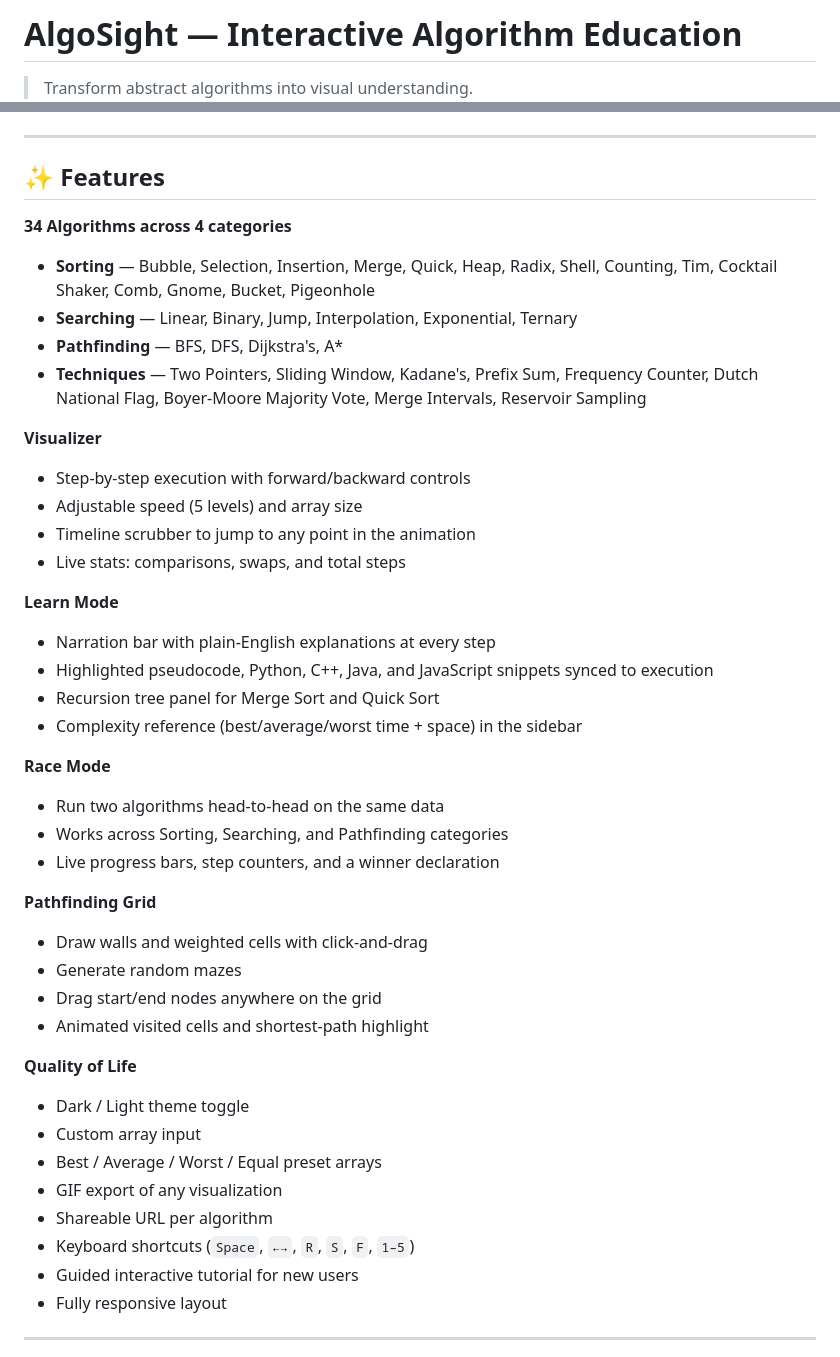
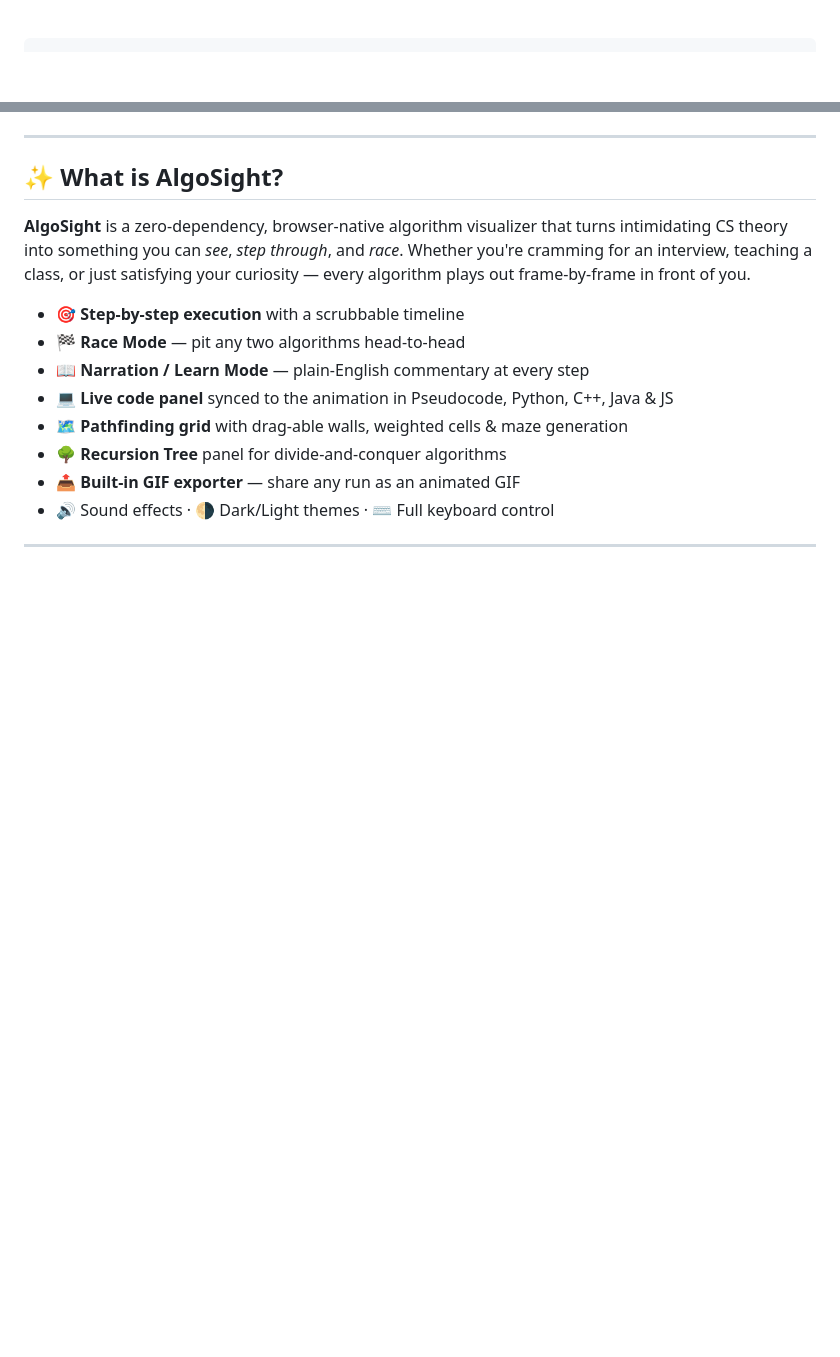
Before and after one commit to jeet-43/algo-sight, a Markdown page: README.md, 2 parts joined by grey strips. Rendered like a GitHub page; blank space fills up the shorter version.

```diff
--- a/README.md
+++ b/README.md
@@ -1,4 +1,4 @@
-# AlgoSight — Interactive Algorithm Education
+<div align="center">
 
-> Transform abstract algorithms into visual understanding.
+<br/>
 
@@ -6,47 +31,18 @@
 
 ---
 
-## ✨ Features
+## ✨ What is AlgoSight?
 
-**34 Algorithms across 4 categories**
+**AlgoSight** is a zero-dependency, browser-native algorithm visualizer that turns intimidating CS theory into something you can *see*, *step through*, and *race*. Whether you're cramming for an interview, teaching a class, or just satisfying your curiosity — every algorithm plays out frame-by-frame in front of you.
 
-- **Sorting** — Bubble, Selection, Insertion, Merge, Quick, Heap, Radix, Shell, Counting, Tim, Cocktail Shaker, Comb, Gnome, Bucket, Pigeonhole
-- **Searching** — Linear, Binary, Jump, Interpolation, Exponential, Ternary
-- **Pathfinding** — BFS, DFS, Dijkstra's, A\*
-- **Techniques** — Two Pointers, Sliding Window, Kadane's, Prefix Sum, Frequency Counter, Dutch National Flag, Boyer-Moore Majority Vote, Merge Intervals, Reservoir Sampling
-
-**Visualizer**
-- Step-by-step execution with forward/backward controls
-- Adjustable speed (5 levels) and array size
-- Timeline scrubber to jump to any point in the animation
-- Live stats: comparisons, swaps, and total steps
-
-**Learn Mode**
-- Narration bar with plain-English explanations at every step
-- Highlighted pseudocode, Python, C++, Java, and JavaScript snippets synced to execution
-- Recursion tree panel for Merge Sort and Quick Sort
-- Complexity reference (best/average/worst time + space) in the sidebar
-
-**Race Mode**
-- Run two algorithms head-to-head on the same data
-- Works across Sorting, Searching, and Pathfinding categories
-- Live progress bars, step counters, and a winner declaration
-
-**Pathfinding Grid**
-- Draw walls and weighted cells with click-and-drag
-- Generate random mazes
-- Drag start/end nodes anywhere on the grid
-- Animated visited cells and shortest-path highlight
-
-**Quality of Life**
-- Dark / Light theme toggle
-- Custom array input
-- Best / Average / Worst / Equal preset arrays
-- GIF export of any visualization
-- Shareable URL per algorithm
-- Keyboard shortcuts (`Space`, `←→`, `R`, `S`, `F`, `1–5`)
-- Guided interactive tutorial for new users
-- Fully responsive layout
+- 🎯 **Step-by-step execution** with a scrubbable timeline
+- 🏁 **Race Mode** — pit any two algorithms head-to-head
+- 📖 **Narration / Learn Mode** — plain-English commentary at every step
+- 💻 **Live code panel** synced to the animation in Pseudocode, Python, C++, Java & JS
+- 🗺️ **Pathfinding grid** with drag-able walls, weighted cells & maze generation
+- 🌳 **Recursion Tree** panel for divide-and-conquer algorithms
+- 📤 **Built-in GIF exporter** — share any run as an animated GIF
+- 🔊 Sound effects · 🌗 Dark/Light themes · ⌨️ Full keyboard control
 
 ---
 
```
Also changed, not shown: other parts of README.md (+130 -23 lines).
